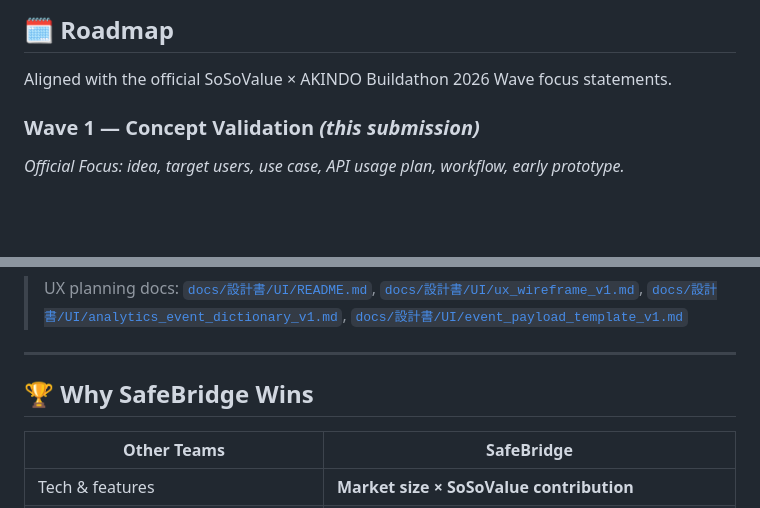
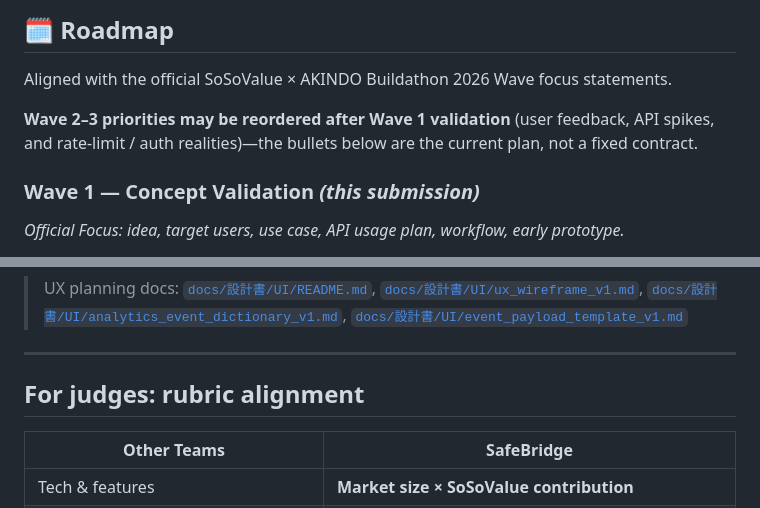
Before and after one commit to mnrj-vv-w/safebridge-ai, a Markdown page: README.md, 2 parts joined by grey strips. Rendered like a GitHub page; blank space fills up the shorter version.

Commit message:
update README. add docs

```diff
--- a/README.md
+++ b/README.md
@@ -202,6 +202,8 @@ SafeBridge AI is designed around the **MAG7.ssi** path, which is the demo flow w
 
 Aligned with the official SoSoValue × AKINDO Buildathon 2026 Wave focus statements.
 
+**Wave 2–3 priorities may be reordered after Wave 1 validation** (user feedback, API spikes, and rate-limit / auth realities)—the bullets below are the current plan, not a fixed contract.
+
 ### Wave 1 — Concept Validation *(this submission)*
 *Official Focus: idea, target users, use case, API usage plan, workflow, early prototype.*
 
@@ -245,7 +247,7 @@ Aligned with the official SoSoValue × AKINDO Buildathon 2026 Wave focus stateme
 
 ---
 
-## 🏆 Why SafeBridge Wins
+## For judges: rubric alignment
 
 | Other Teams | SafeBridge |
 |---|---|
```
Also changed, not shown: docs/judge_dynamic_display_matrix.md (added, +112 -0 lines), docs/submission_about.md (added, +76 -0 lines).
